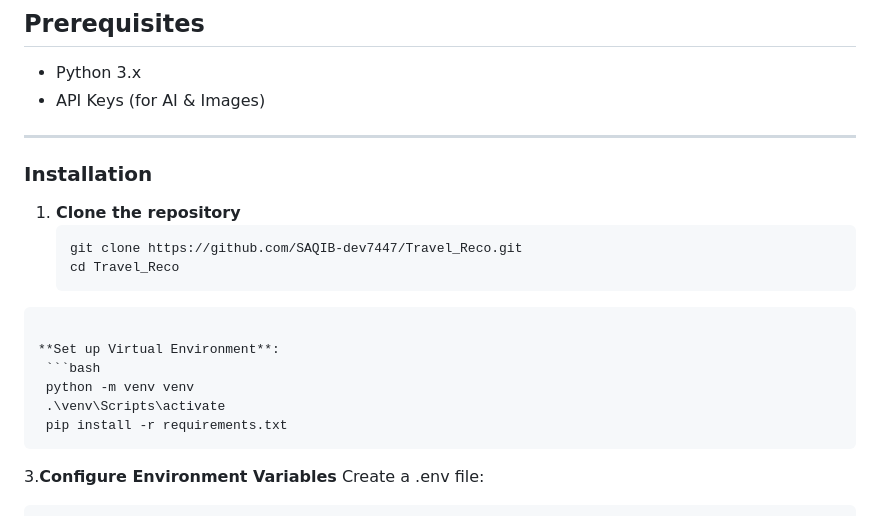
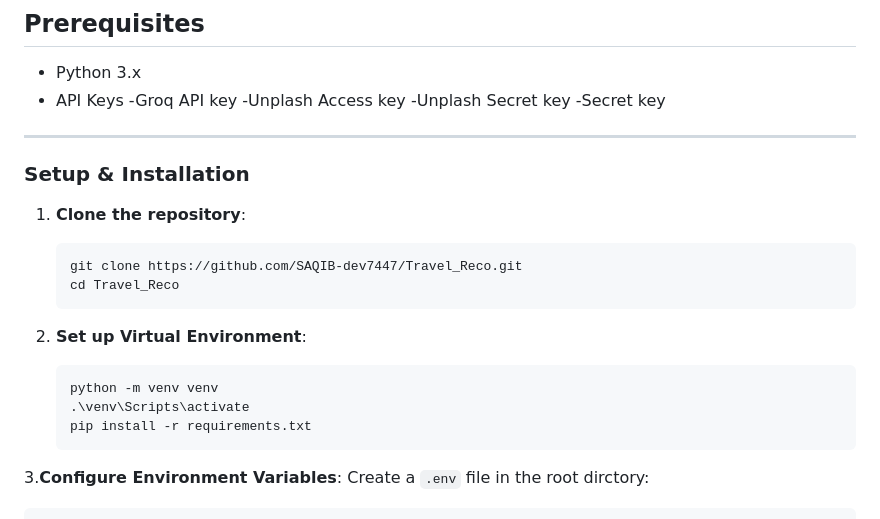
Before and after one commit to SAQIB-dev7447/Travel_Reco, a Markdown page: README.md, the part around one of its changes. Rendered like a GitHub page.

Commit message:
Revise README for clarity and completeness
Updated README.md to enhance project details and installation instructions.

````diff
--- a/README.md
+++ b/README.md
@@ -115,26 +115,30 @@ Travel_Reco/
 ## Prerequisites
 
 - Python 3.x
-- API Keys (for AI & Images)
+- API Keys
+     -Groq API key
+     -Unplash Access key
+     -Unplash Secret key
+     -Secret key
 
 -----------------------------------------------------------------------
 
 
-### Installation
+### Setup & Installation
 
-1. **Clone the repository**
+1. **Clone the repository**:
    ```bash
    git clone https://github.com/SAQIB-dev7447/Travel_Reco.git
    cd Travel_Reco
-  ```
+   ```
 
- **Set up Virtual Environment**:
+2. **Set up Virtual Environment**:
    ```bash
    python -m venv venv
    .\venv\Scripts\activate
    pip install -r requirements.txt
    ```
 
-3.**Configure Environment Variables**
-Create a .env file:
+3.**Configure Environment Variables**:
+Create a `.env` file in the root dirctory:
 ```env
````
Also changed, not shown: other parts of README.md (+3 -2 lines).
